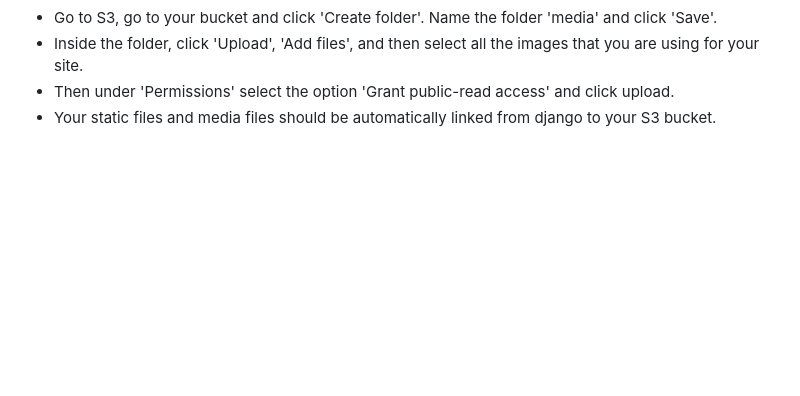
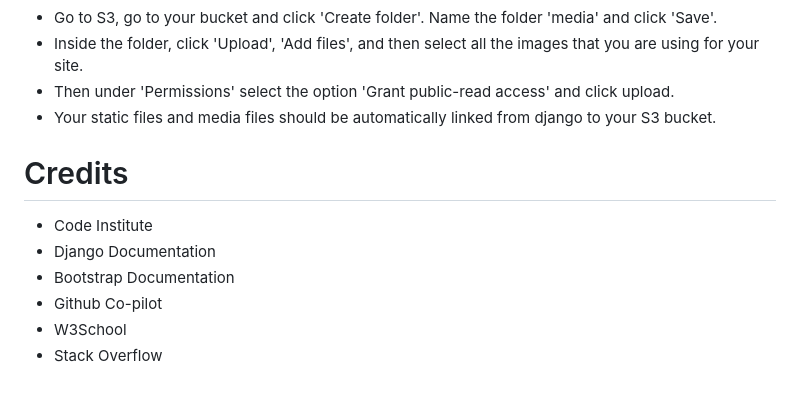
Before and after one commit to Code-Institute-Submissions/fpatrick-p5gh_JanResub, a Markdown page: README.md, the part around the change printed below. GitHub-like rendering; blank space fills up the shorter version.

Commit message:
Add features to readme

```diff
--- a/README.md
+++ b/README.md
@@ -315,3 +353,12 @@ AWS_S3_OBJECT_PARAMETERS = {
 - Inside the folder, click 'Upload', 'Add files', and then select all the images that you are using for your site.
 - Then under 'Permissions' select the option 'Grant public-read access' and click upload.
 - Your static files and media files should be automatically linked from django to your S3 bucket.
+
+# Credits
+
+* Code Institute
+* Django Documentation
+* Bootstrap Documentation
+* Github Co-pilot
+* W3School
+* Stack Overflow
```
Also changed, not shown: other parts of README.md (+40 -2 lines).
